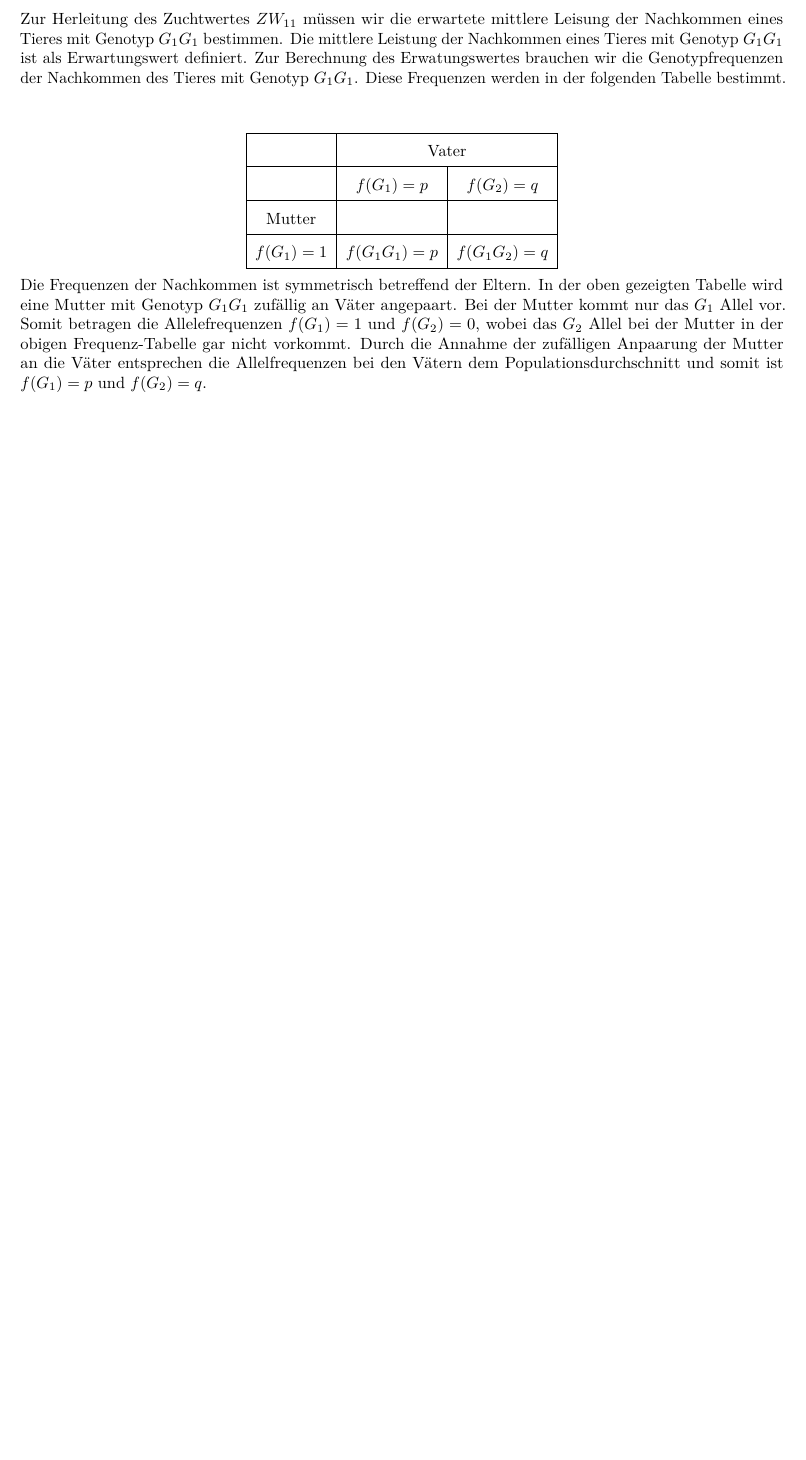
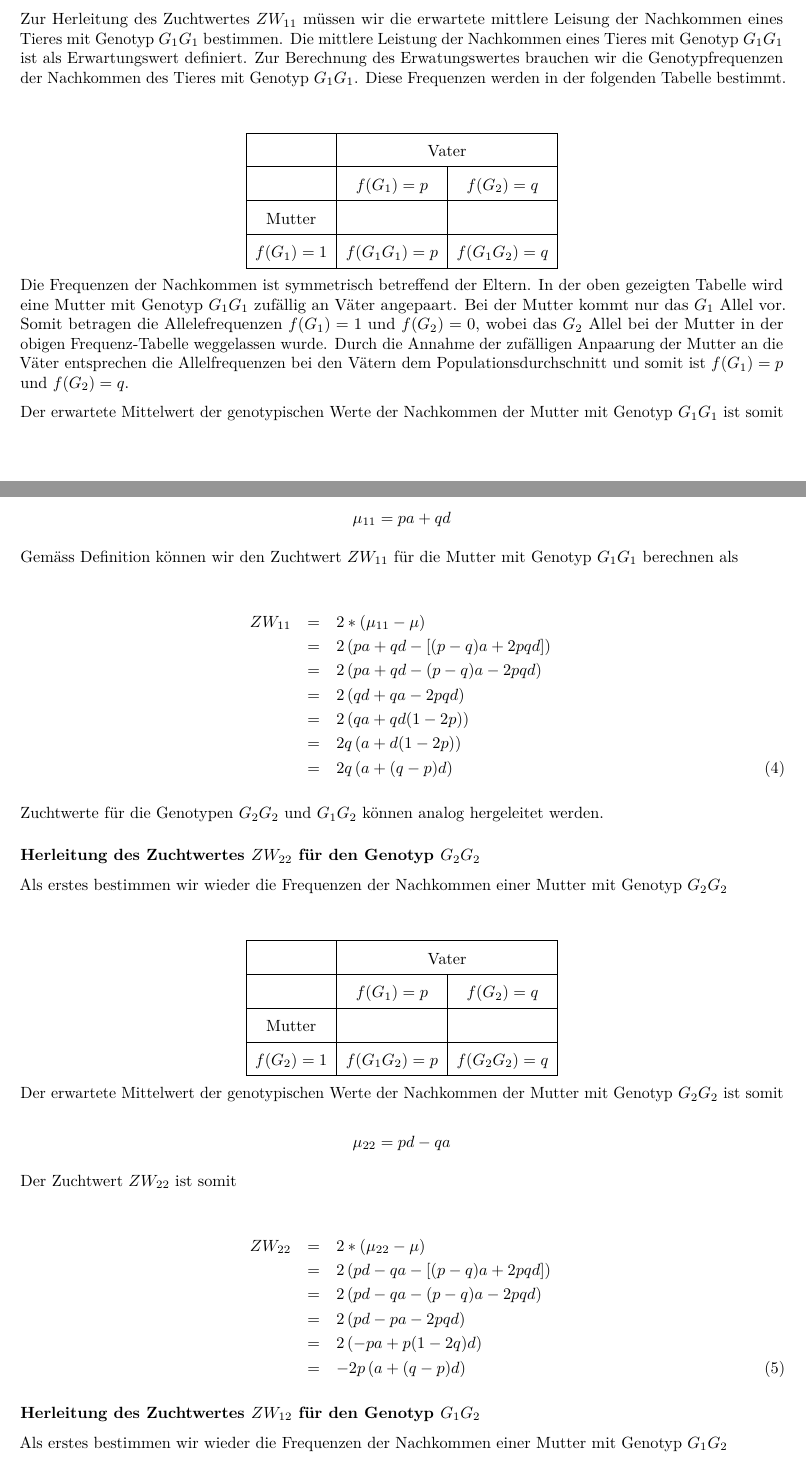
Before and after one commit to charlotte-ngs/ZLHS2016, an R Markdown document (vignettes/zl_hs_2016_w2_course_notes_rep_qg/zl_hs_2016_w2_course_notes_rep_qg.Rmd): part of page 3 of 3 before the commit and two parts of pages 3 and 4 of 5 after it, the two joined at a grey line, cut so that both start at the same text, the shorter picture padded with empty space. Rendered offline with R 4.5, knitr and Pandoc, then LaTeX, with nearby package versions; the code chunks are not run, so their results and figures are left out.

Commit message:
Added remainder of breeding value definitons

```diff
--- a/vignettes/zl_hs_2016_w2_course_notes_rep_qg/zl_hs_2016_w2_course_notes_rep_qg.Rmd
+++ b/vignettes/zl_hs_2016_w2_course_notes_rep_qg/zl_hs_2016_w2_course_notes_rep_qg.Rmd
@@ -152,4 +152,31 @@ $f(G_1) = 1$ &  $f(G_1G_1) = p$   &  $f(G_1G_2) = q$\\
 \end{tabular}}
 \end{center}
 
-Die Frequenzen der Nachkommen ist symmetrisch betreffend der Eltern. In der oben gezeigten Tabelle wird eine Mutter mit Genotyp $G_1G_1$ zufällig an Väter angepaart. Bei der Mutter kommt nur das $G_1$ Allel vor. Somit betragen die Allelefrequenzen $f(G_1) = 1$ und $f(G_2) = 0$, wobei das $G_2$ Allel bei der Mutter in der obigen Frequenz-Tabelle gar nicht vorkommt. Durch die Annahme der zufälligen Anpaarung der Mutter an die Väter entsprechen die Allelfrequenzen bei den Vätern dem Populationsdurchschnitt und somit ist $f(G_1) = p$ und $f(G_2) = q$.
+Die Frequenzen der Nachkommen ist symmetrisch betreffend der Eltern. In der oben gezeigten Tabelle wird eine Mutter mit Genotyp $G_1G_1$ zufällig an Väter angepaart. Bei der Mutter kommt nur das $G_1$ Allel vor. Somit betragen die Allelefrequenzen $f(G_1) = 1$ und $f(G_2) = 0$, wobei das $G_2$ Allel bei der Mutter in der obigen Frequenz-Tabelle weggelassen wurde. Durch die Annahme der zufälligen Anpaarung der Mutter an die Väter entsprechen die Allelfrequenzen bei den Vätern dem Populationsdurchschnitt und somit ist $f(G_1) = p$ und $f(G_2) = q$.
+
+Der erwartete Mittelwert der genotypischen Werte der Nachkommen der Mutter mit Genotyp $G_1G_1$ ist somit
+
+$$\mu_{11} = pa + qd$$
+
+Gemäss Definition können wir den Zuchtwert $ZW_{11}$ für die Mutter mit Genotyp $G_1G_1$ berechnen als
+
+\begin{eqnarray}
+ZW_{11} & = & 2*(\mu_{11} - \mu)  \nonumber\\
+          &=& 2\left(pa + qd - \left[(p - q)a + 2pqd \right] \right) \nonumber\\
+          &=& 2\left(pa + qd - (p - q)a - 2pqd \right) \nonumber\\
+          &=& 2\left(qd + qa - 2pqd\right) \nonumber \\
+          &=& 2\left(qa + qd(1 - 2p)\right) \nonumber \\
+          &=& 2q\left(a + d(1 - 2p)\right) \nonumber \\
+          &=& 2q\left(a + (q-p)d\right)
+\label{eq:ZWGen11}
+\end{eqnarray}
+
+Zuchtwerte für die Genotypen $G_2G_2$ und $G_1G_2$ können analog hergeleitet werden.
+
+
+### Herleitung des Zuchtwertes $ZW_{22}$ für den Genotyp $G_2G_2$
+Als erstes bestimmen wir wieder die Frequenzen der Nachkommen einer Mutter mit Genotyp $G_2G_2$
+
+\vspace{5ex}
+\begin{center}
+   {\renewcommand{\arraystretch}{1.7}
@@ -155,0 +188,32 @@ Die Frequenzen der Nachkommen ist symmetrisch betreffend der Eltern. In der oben
+& $f(G_1) = p$       &  $f(G_2) = q$   \\
+\hline
+Mutter       &                    &                 \\
+\hline
+$f(G_2) = 1$ &  $f(G_1G_2) = p$   &  $f(G_2G_2) = q$\\
+\hline
+\end{tabular}}
+\end{center}
+
+Der erwartete Mittelwert der genotypischen Werte der Nachkommen der Mutter mit Genotyp $G_2G_2$ ist somit
+
+$$\mu_{22} = pd - qa$$
+
+Der Zuchtwert $ZW_{22}$ ist somit
+
+\begin{eqnarray}
+ZW_{22} & = & 2*(\mu_{22} - \mu)  \nonumber\\
+          &=& 2\left(pd - qa - \left[(p - q)a + 2pqd \right] \right) \nonumber\\
+          &=& 2\left(pd - qa - (p - q)a - 2pqd \right) \nonumber\\
+          &=& 2\left(pd - pa - 2pqd\right) \nonumber \\
+          &=& 2\left(-pa + p(1-2q)d\right) \nonumber \\
+          &=& -2p\left(a + (q - p)d\right)
+\label{eq:ZWGen22}
+\end{eqnarray}
+
+
+### Herleitung des Zuchtwertes $ZW_{12}$ für den Genotyp $G_1G_2$
+Als erstes bestimmen wir wieder die Frequenzen der Nachkommen einer Mutter mit Genotyp $G_1G_2$
+
+\vspace{5ex}
+\begin{center}
+   {\renewcommand{\arraystretch}{1.7}
```
Also changed, not shown: vignettes/zl_hs_2016_w2_course_notes_rep_qg/zl_hs_2016_w2_course_notes_rep_qg.Rmd (36 more changed lines), 1 other file.
